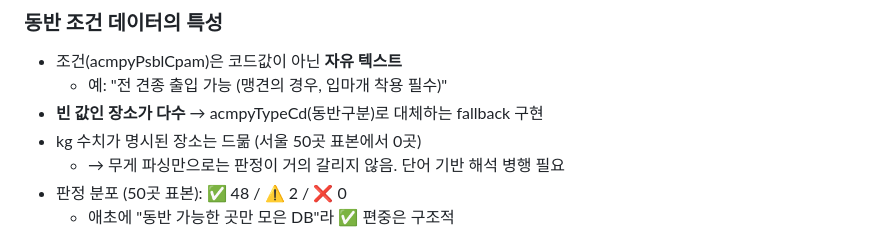
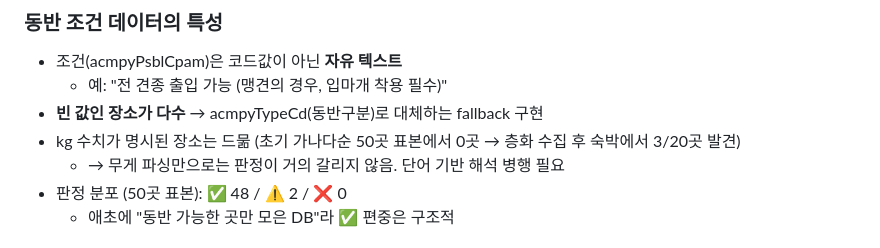
Before and after one commit to kkid304-dev/pet-travel-guide, a Markdown page: README.md, the part around the change. Drawn GitHub-style.

```diff
--- a/README.md
+++ b/README.md
@@ -13,7 +13,7 @@
 - 조건(acmpyPsblCpam)은 코드값이 아닌 **자유 텍스트**
   - 예: "전 견종 출입 가능 (맹견의 경우, 입마개 착용 필수)"
 - **빈 값인 장소가 다수** → acmpyTypeCd(동반구분)로 대체하는 fallback 구현
-- kg 수치가 명시된 장소는 드묾 (서울 50곳 표본에서 0곳)
+- kg 수치가 명시된 장소는 드묾 (초기 가나다순 50곳 표본에서 0곳 → 층화 수집 후 숙박에서 3/20곳 발견)
   - → 무게 파싱만으로는 판정이 거의 갈리지 않음. 단어 기반 해석 병행 필요
 - 판정 분포 (50곳 표본): ✅ 48 / ⚠️ 2 / ❌ 0
   - 애초에 "동반 가능한 곳만 모은 DB"라 ✅ 편중은 구조적
```
